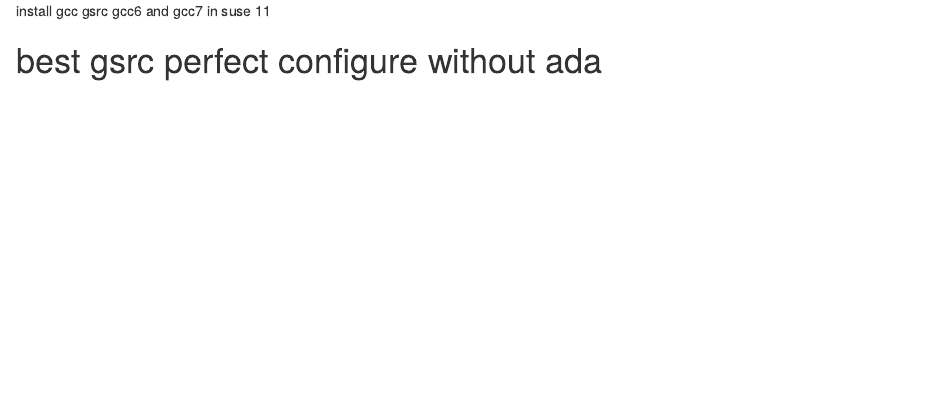
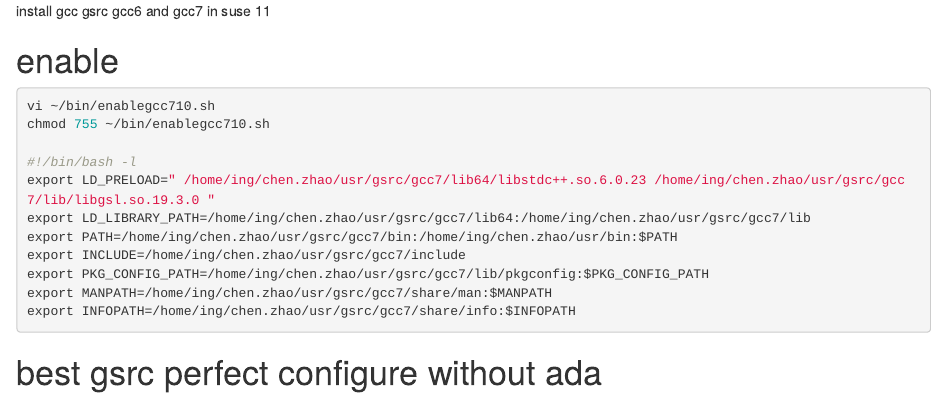
Before and after one commit to Chen-Zhao/MetaRLS, an R Markdown document (reconfigure.suse.hm.Rmd): the page in a window 1100 px wide, from its top. Rendered offline with R 4.5, knitr and Pandoc, with nearby package versions.

Commit message:
Update reconfigure.suse.hm.Rmd

````diff
--- a/reconfigure.suse.hm.Rmd
+++ b/reconfigure.suse.hm.Rmd
@@ -1,5 +1,24 @@
 
 install gcc gsrc gcc6 and gcc7 in suse 11
+
+# enable
+
+```{r,eval=F}
+
+vi ~/bin/enablegcc710.sh
+chmod 755 ~/bin/enablegcc710.sh
+
+#!/bin/bash -l
+export LD_PRELOAD=" /home/ing/chen.zhao/usr/gsrc/gcc7/lib64/libstdc++.so.6.0.23 /home/ing/chen.zhao/usr/gsrc/gcc7/lib/libgsl.so.19.3.0 "
+export LD_LIBRARY_PATH=/home/ing/chen.zhao/usr/gsrc/gcc7/lib64:/home/ing/chen.zhao/usr/gsrc/gcc7/lib
+export PATH=/home/ing/chen.zhao/usr/gsrc/gcc7/bin:/home/ing/chen.zhao/usr/bin:$PATH
+export INCLUDE=/home/ing/chen.zhao/usr/gsrc/gcc7/include
+export PKG_CONFIG_PATH=/home/ing/chen.zhao/usr/gsrc/gcc7/lib/pkgconfig:$PKG_CONFIG_PATH
+export MANPATH=/home/ing/chen.zhao/usr/gsrc/gcc7/share/man:$MANPATH
+export INFOPATH=/home/ing/chen.zhao/usr/gsrc/gcc7/share/info:$INFOPATH
+
+
+```
 
 # best gsrc perfect configure without ada
 
````
